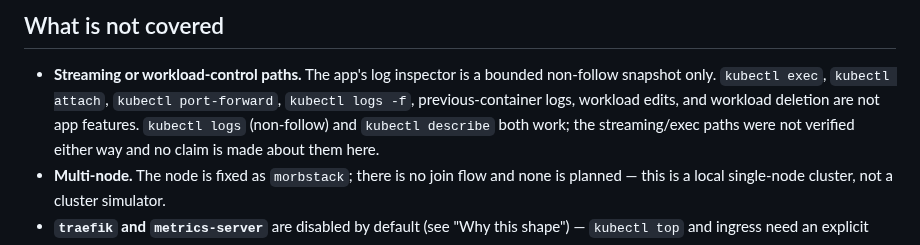
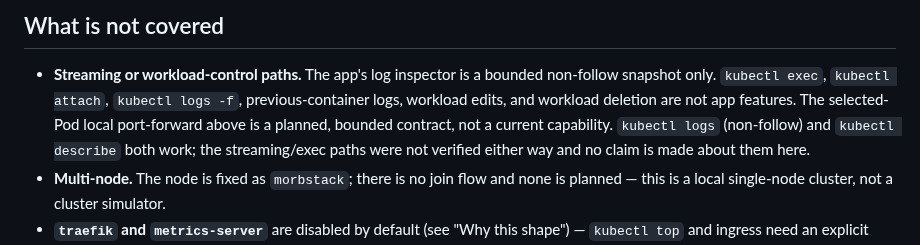
Before and after one commit to alliecatowo/morbstack, a Markdown page: docs/k8s.md, the part around one of its changes. GitHub-like rendering.

```diff
--- a/docs/k8s.md
+++ b/docs/k8s.md
@@ -229,8 +289,9 @@ Mac cannot represent that regardless of which package hits it next.
 
 - **Streaming or workload-control paths.** The app's log inspector is a
   bounded non-follow snapshot only. `kubectl exec`, `kubectl attach`,
-  `kubectl port-forward`, `kubectl logs -f`, previous-container logs,
-  workload edits, and workload deletion are not app features. `kubectl logs`
+  `kubectl logs -f`, previous-container logs, workload edits, and workload
+  deletion are not app features. The selected-Pod local port-forward above is
+  a planned, bounded contract, not a current capability. `kubectl logs`
   (non-follow) and `kubectl describe` both work; the streaming/exec paths
   were not verified either way and no claim is made about them here.
 - **Multi-node.** The node is fixed as `morbstack`; there is no join flow
```
Also changed, not shown: other parts of docs/k8s.md (+60 -0 lines), docs/drop-in-delivery-plan.md (+1 -1 lines).
